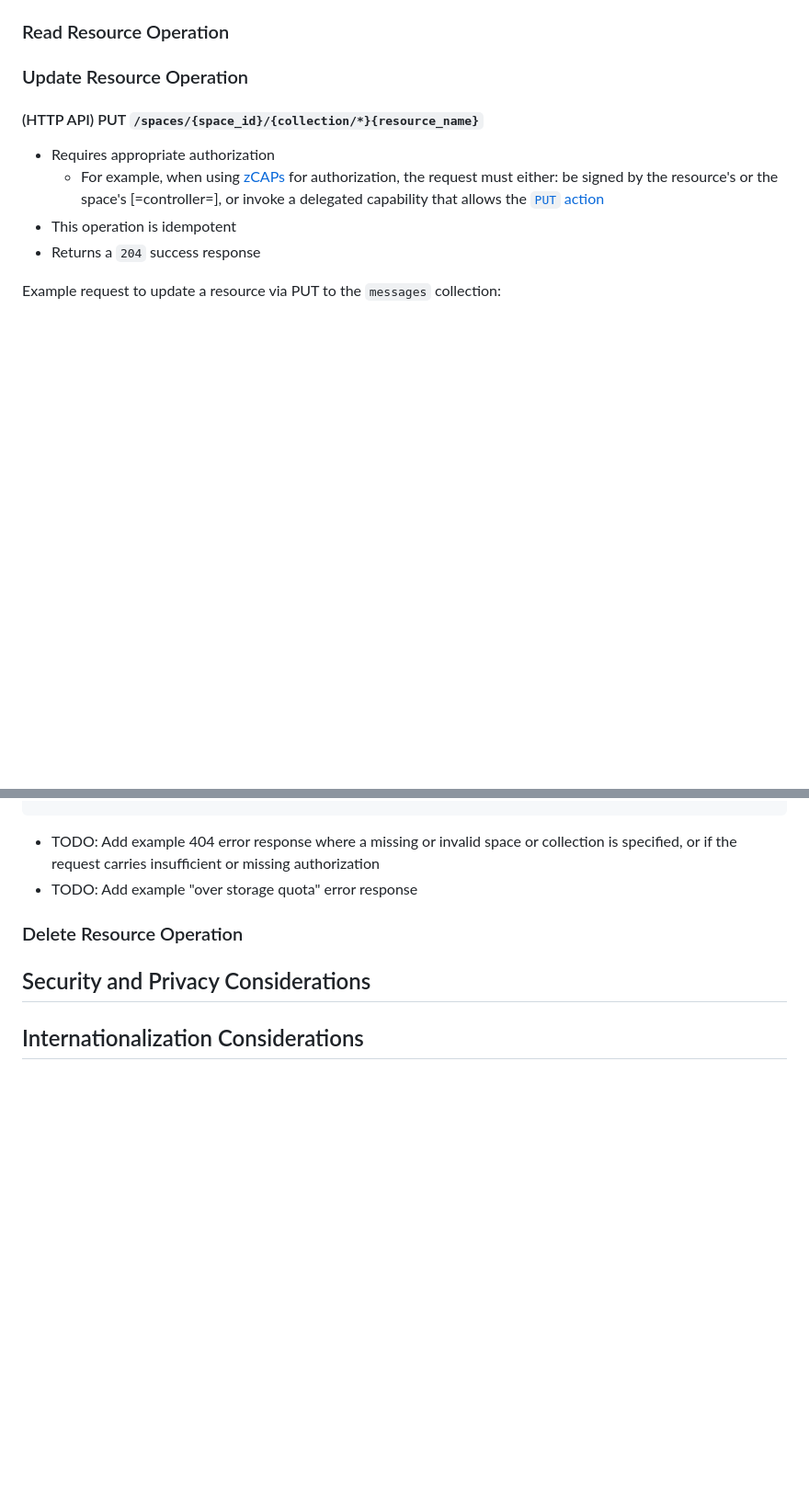
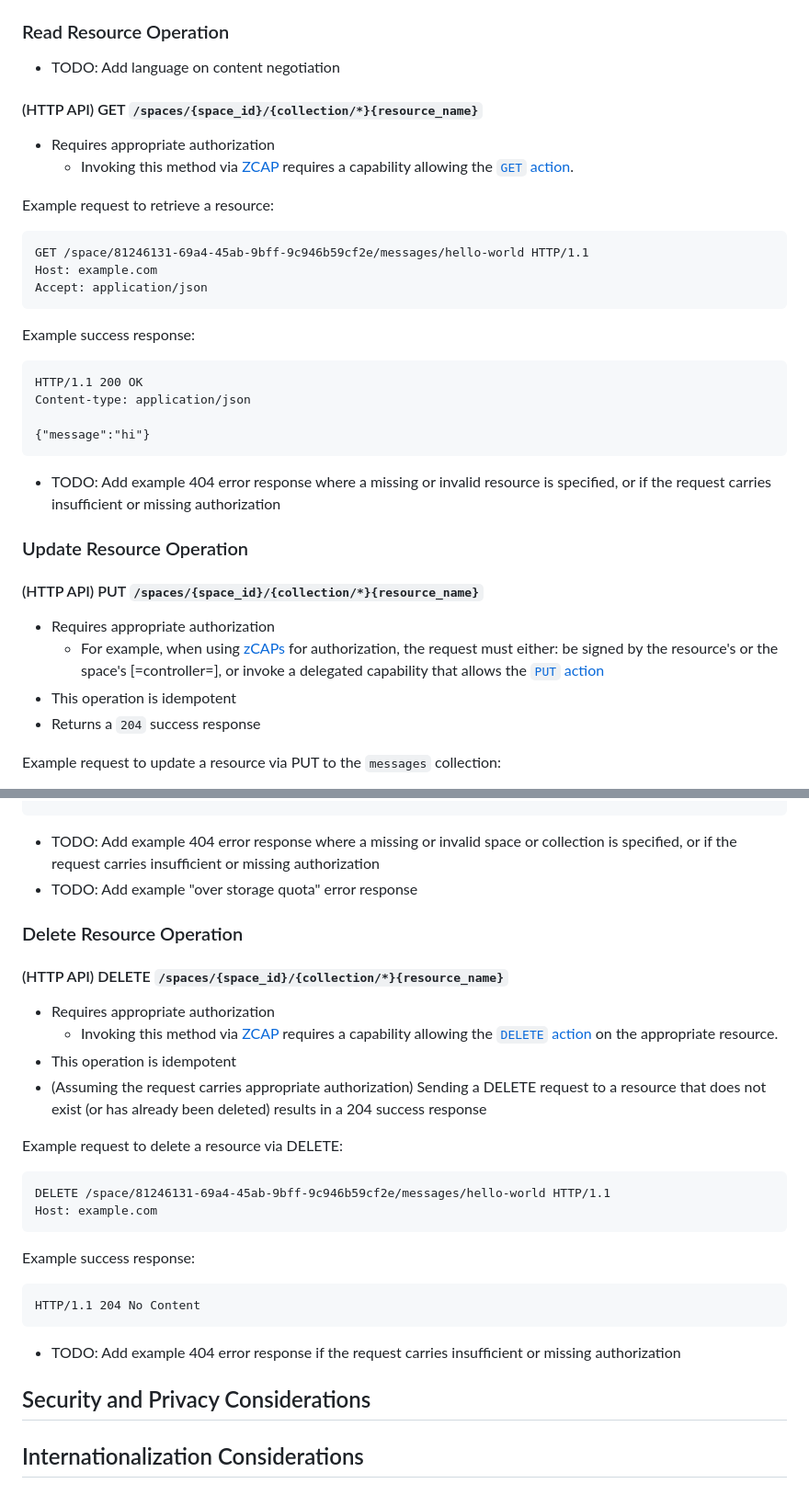
Before and after one commit to digitalcredentials/wallet-attached-storage-spec, a Markdown page: spec.md, 2 parts joined by grey strips. Shown at 92% size. GitHub-like rendering; blank space fills up the shorter version.

Commit message:
Add Read and Delete Resource operation.

````diff
--- a/spec.md
+++ b/spec.md
@@ -448,6 +448,34 @@ Resource properties:
 
 ### Read Resource Operation
 
+* TODO: Add language on content negotiation
+
+#### (HTTP API) GET `/spaces/{space_id}/{collection/*}{resource_name}`
+
+* Requires appropriate authorization
+    - Invoking this method via [ZCAP](#zcap) requires a capability allowing the
+      [`GET` action](#get-action).
+
+Example request to retrieve a resource:
+
+```http
+GET /space/81246131-69a4-45ab-9bff-9c946b59cf2e/messages/hello-world HTTP/1.1
+Host: example.com
+Accept: application/json
+```
+
+Example success response:
+
+```http
+HTTP/1.1 200 OK
+Content-type: application/json
+
+{"message":"hi"}
+```
+
+* TODO: Add example 404 error response where a missing or invalid resource is
+  specified, or if the request carries insufficient or missing authorization
+
 ### Update Resource Operation
 
 #### (HTTP API) PUT `/spaces/{space_id}/{collection/*}{resource_name}`
@@ -482,6 +510,32 @@ HTTP/1.1 204 No Content
 
 ### Delete Resource Operation
 
+#### (HTTP API) DELETE `/spaces/{space_id}/{collection/*}{resource_name}`
+
+* Requires appropriate authorization
+  - Invoking this method via [ZCAP](#zcap) requires a capability allowing the
+    [`DELETE` action](#put-action) on the appropriate resource.
+* This operation is idempotent
+* (Assuming the request carries appropriate authorization) Sending a DELETE
+  request to a resource that does not exist (or has already been deleted)
+  results in a 204 success response
+
+Example request to delete a resource via DELETE:
+
+```http
+DELETE /space/81246131-69a4-45ab-9bff-9c946b59cf2e/messages/hello-world HTTP/1.1
+Host: example.com
+```
+
+Example success response:
+
+```http
+HTTP/1.1 204 No Content
+```
+
+* TODO: Add example 404 error response if the request carries insufficient or
+  missing authorization
+
 ## Security and Privacy Considerations
 
 ## Internationalization Considerations
````
